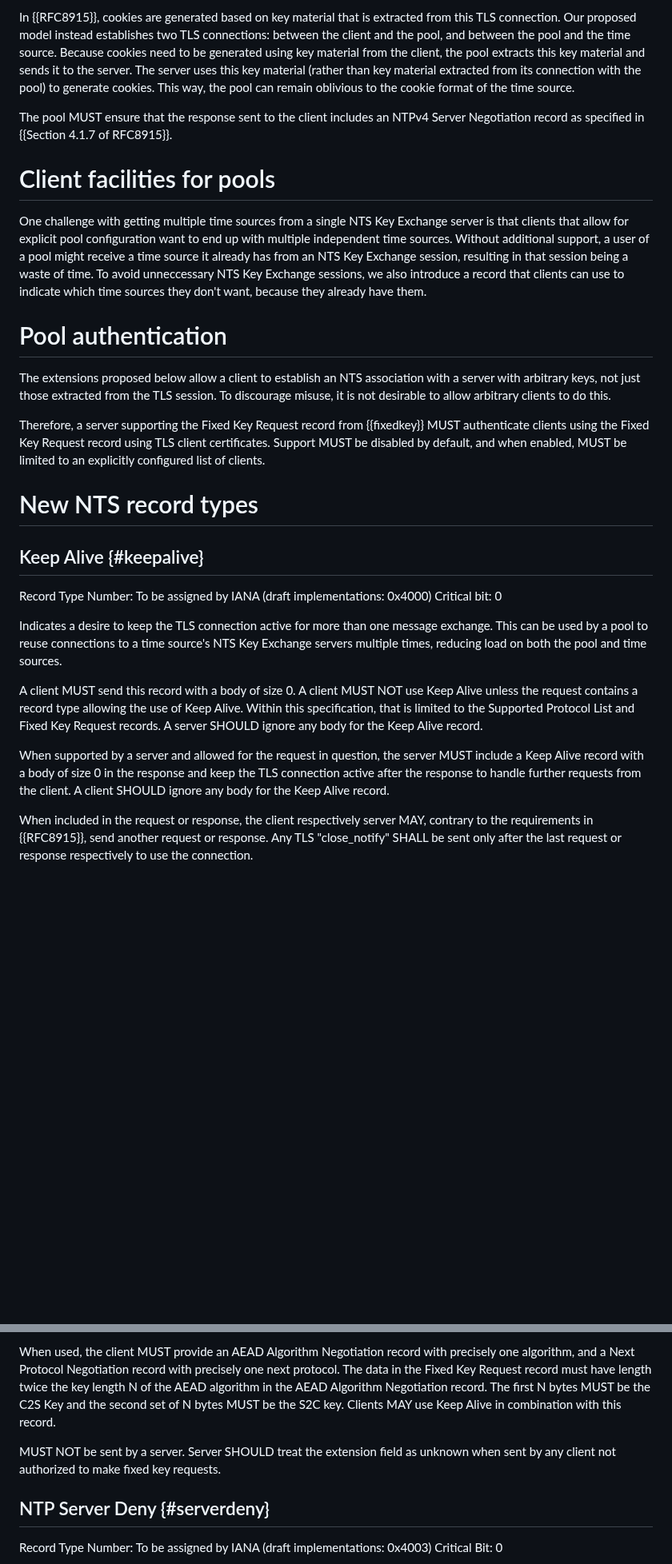
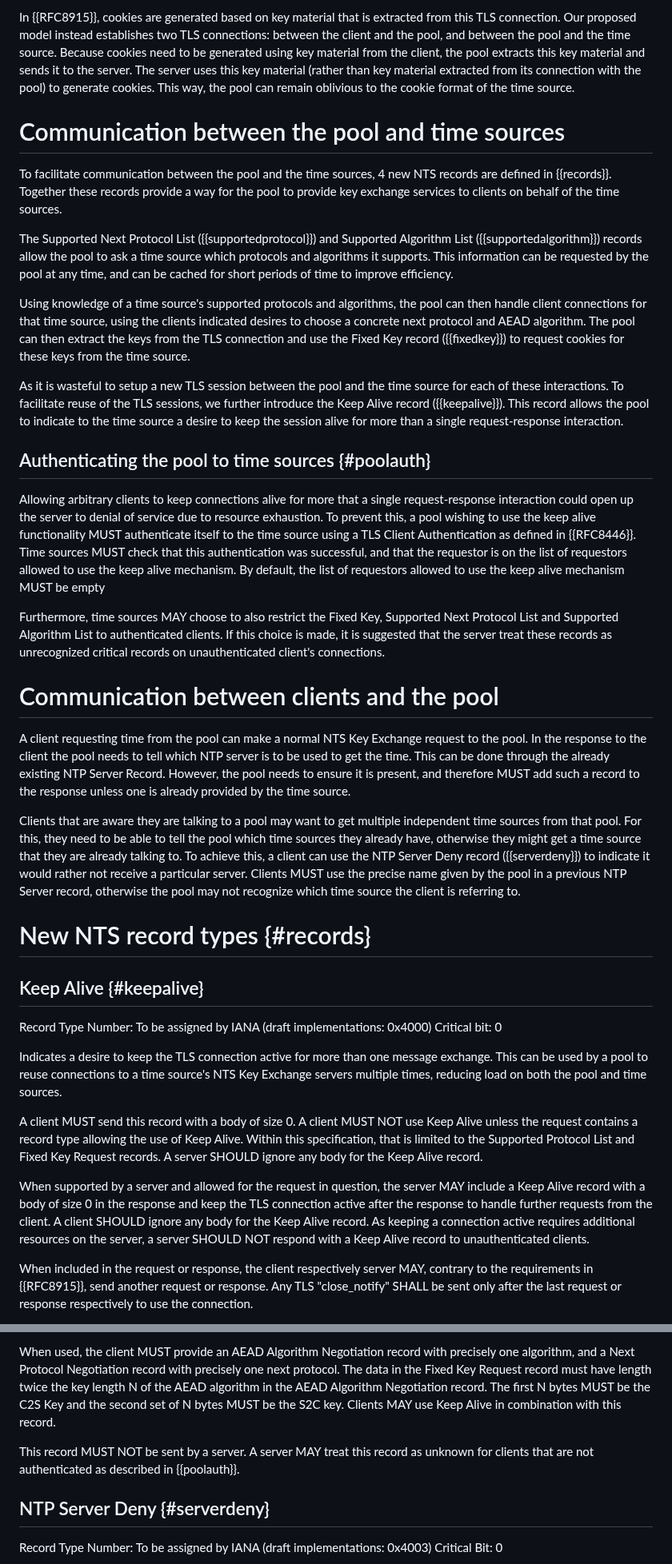
Before and after one commit to pendulum-project/nts-pool-draft, a Markdown page: draft-venhoek-nts-pool.md, 2 parts joined by grey strips. Shown at 80% size. Drawn GitHub-style; blank space fills up the shorter version.

Commit message:
Reworked document flow to more clearly introduce what nts records are useful when.

```diff
--- a/draft-venhoek-nts-pool.md
+++ b/draft-venhoek-nts-pool.md
@@ -75,19 +76,29 @@ We propose a pool model where the pool provides an NTS Key Exchange service to t
 
 In {{RFC8915}}, cookies are generated based on key material that is extracted from this TLS connection. Our proposed model instead establishes two TLS connections: between the client and the pool, and between the pool and the time source. Because cookies need to be generated using key material from the client, the pool extracts this key material and sends it to the server. The server uses this key material (rather than key material extracted from its connection with the pool) to generate cookies. This way, the pool can remain oblivious to the cookie format of the time source.
 
-The pool MUST ensure that the response sent to the client includes an NTPv4 Server Negotiation record as specified in {{Section 4.1.7 of RFC8915}}.
+# Communication between the pool and time sources
 
-# Client facilities for pools
+To facilitate communication between the pool and the time sources, 4 new NTS records are defined in {{records}}. Together these records provide a way for the pool to provide key exchange services to clients on behalf of the time sources.
 
-One challenge with getting multiple time sources from a single NTS Key Exchange server is that clients that allow for explicit pool configuration want to end up with multiple independent time sources. Without additional support, a user of a pool might receive a time source it already has from an NTS Key Exchange session, resulting in that session being a waste of time. To avoid unneccessary NTS Key Exchange sessions, we also introduce a record that clients can use to indicate which time sources they don't want, because they already have them.
+The Supported Next Protocol List ({{supportedprotocol}}) and Supported Algorithm List ({{supportedalgorithm}}) records allow the pool to ask a time source which protocols and algorithms it supports. This information can be requested by the pool at any time, and can be cached for short periods of time to improve efficiency.
 
-# Pool authentication
+Using knowledge of a time source's supported protocols and algorithms, the pool can then handle client connections for that time source, using the clients indicated desires to choose a concrete next protocol and AEAD algorithm. The pool can then extract the keys from the TLS connection and use the Fixed Key record ({{fixedkey}}) to request cookies for these keys from the time source.
 
-The extensions proposed below allow a client to establish an NTS association with a server with arbitrary keys, not just those extracted from the TLS session. To discourage misuse, it is not desirable to allow arbitrary clients to do this.
+As it is wasteful to setup a new TLS session between the pool and the time source for each of these interactions. To facilitate reuse of the TLS sessions, we further introduce the Keep Alive record ({{keepalive}}). This record allows the pool to indicate to the time source a desire to keep the session alive for more than a single request-response interaction.
 
-Therefore, a server supporting the Fixed Key Request record from {{fixedkey}} MUST authenticate clients using the Fixed Key Request record using TLS client certificates. Support MUST be disabled by default, and when enabled, MUST be limited to an explicitly configured list of clients.
+## Authenticating the pool to time sources {#poolauth}
 
-# New NTS record types
+Allowing arbitrary clients to keep connections alive for more that a single request-response interaction could open up the server to denial of service due to resource exhaustion. To prevent this, a pool wishing to use the keep alive functionality MUST authenticate itself to the time source using a TLS Client Authentication as defined in {{RFC8446}}. Time sources MUST check that this authentication was successful, and that the requestor is on the list of requestors allowed to use the keep alive mechanism. By default, the list of requestors allowed to use the keep alive mechanism MUST be empty
+
+Furthermore, time sources MAY choose to also restrict the Fixed Key, Supported Next Protocol List and Supported Algorithm List to authenticated clients. If this choice is made, it is suggested that the server treat these records as unrecognized critical records on unauthenticated client's connections.
+
+# Communication between clients and the pool
+
+A client requesting time from the pool can make a normal NTS Key Exchange request to the pool. In the response to the client the pool needs to tell which NTP server is to be used to get the time. This can be done through the already existing NTP Server Record. However, the pool needs to ensure it is present, and therefore MUST add such a record to the response unless one is already provided by the time source.
+
+Clients that are aware they are talking to a pool may want to get multiple independent time sources from that pool. For this, they need to be able to tell the pool which time sources they already have, otherwise they might get a time source that they are already talking to. To achieve this, a client can use the NTP Server Deny record ({{serverdeny}}) to indicate it would rather not receive a particular server. Clients MUST use the precise name given by the pool in a previous NTP Server record, otherwise the pool may not recognize which time source the client is referring to.
+
+# New NTS record types {#records}
 
 ## Keep Alive {#keepalive}
 Record Type Number: To be assigned by IANA (draft implementations: 0x4000)
@@ -97,7 +108,7 @@ Indicates a desire to keep the TLS connection active for more than one message e
 
 A client MUST send this record with a body of size 0. A client MUST NOT use Keep Alive unless the request contains a record type allowing the use of Keep Alive. Within this specification, that is limited to the Supported Protocol List and Fixed Key Request records. A server SHOULD ignore any body for the Keep Alive record.
 
-When supported by a server and allowed for the request in question, the server MUST include a Keep Alive record with a body of size 0 in the response and keep the TLS connection active after the response to handle further requests from the client. A client SHOULD ignore any body for the Keep Alive record.
+When supported by a server and allowed for the request in question, the server MAY include a Keep Alive record with a body of size 0 in the response and keep the TLS connection active after the response to handle further requests from the client. A client SHOULD ignore any body for the Keep Alive record. As keeping a connection active requires additional resources on the server, a server SHOULD NOT respond with a Keep Alive record to unauthenticated clients.
 
 When included in the request or response, the client respectively server MAY, contrary to the requirements in {{RFC8915}}, send another request or response. Any TLS "close_notify" SHALL be sent only after the last request or response respectively to use the connection.
 
@@ -137,7 +148,7 @@ When a client is properly authenticated, the server SHOULD NOT perform Key Extra
 
 When used, the client MUST provide an AEAD Algorithm Negotiation record with precisely one algorithm, and a Next Protocol Negotiation record with precisely one next protocol. The data in the Fixed Key Request record must have length twice the key length N of the AEAD algorithm in the AEAD Algorithm Negotiation record. The first N bytes MUST be the C2S Key and the second set of N bytes MUST be the S2C key. Clients MAY use Keep Alive in combination with this record.
 
-MUST NOT be sent by a server. Server SHOULD treat the extension field as unknown when sent by any client not authorized to make fixed key requests.
+This record MUST NOT be sent by a server. A server MAY treat this record as unknown for clients that are not authenticated as described in {{poolauth}}.
 
 ## NTP Server Deny {#serverdeny}
 Record Type Number: To be assigned by IANA (draft implementations: 0x4003)
```
Also changed, not shown: other parts of draft-venhoek-nts-pool.md (+7 -2 lines).
